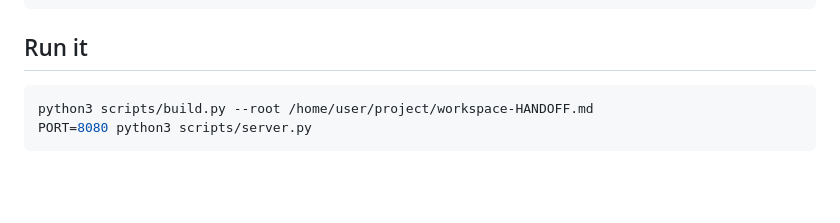
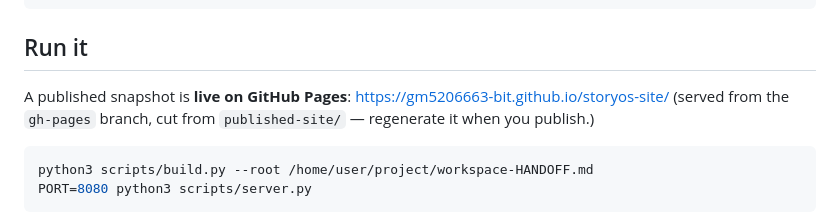
Before and after one commit to gm5206663-bit/storyos-site, a Markdown page: README.md, the part around the change. Rendered like a GitHub page; blank space fills up the shorter version.

Commit message:
README: link the live GitHub Pages demo snapshot (add-only)

````diff
--- a/README.md
+++ b/README.md
@@ -17,6 +17,9 @@ data/                generated. index.json, state/, chapters/, vault/, issues.js
 ```
 
 ## Run it
+
+A published snapshot is **live on GitHub Pages**: https://gm5206663-bit.github.io/storyos-site/
+(served from the `gh-pages` branch, cut from `published-site/` — regenerate it when you publish.)
 
 ```bash
 python3 scripts/build.py --root /home/user/project/workspace-HANDOFF.md
````
